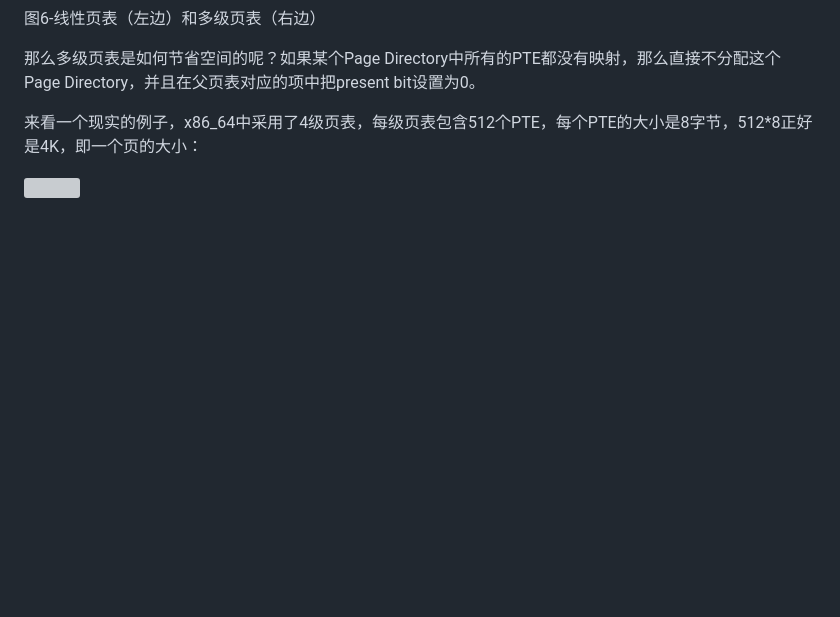
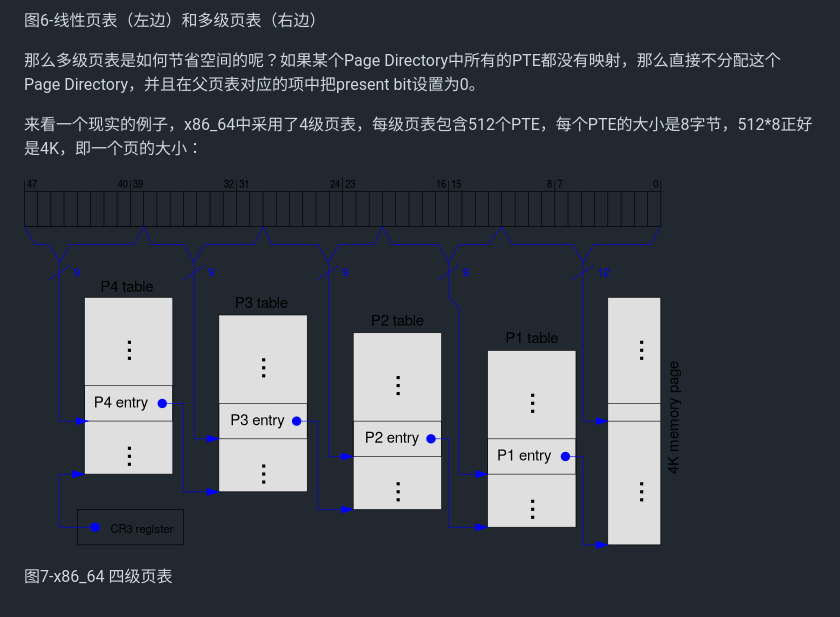
Before and after one commit to 4179e1/photon, a Markdown page: ostep/2.MemoryVirtualization.md, the part around the change. Rendered like a GitHub page; pictures changed too: ostep/img/X86_Paging_64bit.png (added); blank space fills up the shorter version; grey boxes are pictures that could not be loaded.

```diff
--- a/ostep/2.MemoryVirtualization.md
+++ b/ostep/2.MemoryVirtualization.md
@@ -154,3 +154,5 @@ pagetable的另一个问题是，它太大了，以x86为例，我们知道PTE
 来看一个现实的例子，x86_64中采用了4级页表，每级页表包含512个PTE，每个PTE的大小是8字节，512*8正好是4K，即一个页的大小：
 
 ![](img/X86_Paging_64bit.png)
+
+图7-x86_64 四级页表
```
Also changed, not shown: ostep/1.CPUVirtualization.md (+17 -2 lines), ostep/img/cache.png (added), ostep/img/memory_hierarchy.png (added).
